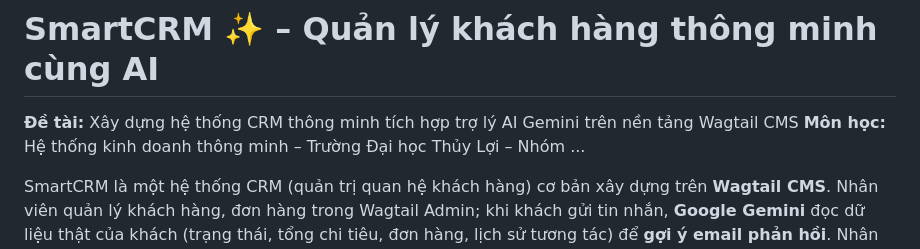
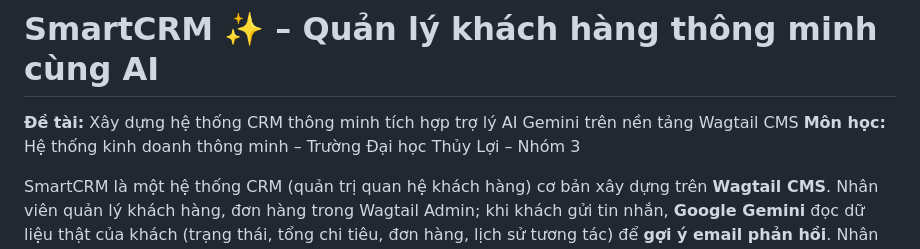
Before and after one commit to tbill111/Wagtail-CMS, a Markdown page: README.md, the part around the change. GitHub-like rendering.

Commit message:
Update group number in README.md

```diff
--- a/README.md
+++ b/README.md
@@ -1,7 +1,7 @@
 # SmartCRM ✨ – Quản lý khách hàng thông minh cùng AI
 
 **Đề tài:** Xây dựng hệ thống CRM thông minh tích hợp trợ lý AI Gemini trên nền tảng Wagtail CMS
-**Môn học:** Hệ thống kinh doanh thông minh – Trường Đại học Thủy Lợi – Nhóm ...
+**Môn học:** Hệ thống kinh doanh thông minh – Trường Đại học Thủy Lợi – Nhóm 3
 
 SmartCRM là một hệ thống CRM (quản trị quan hệ khách hàng) cơ bản xây dựng trên **Wagtail CMS**.
 Nhân viên quản lý khách hàng, đơn hàng trong Wagtail Admin; khi khách gửi tin nhắn, **Google Gemini**
```
